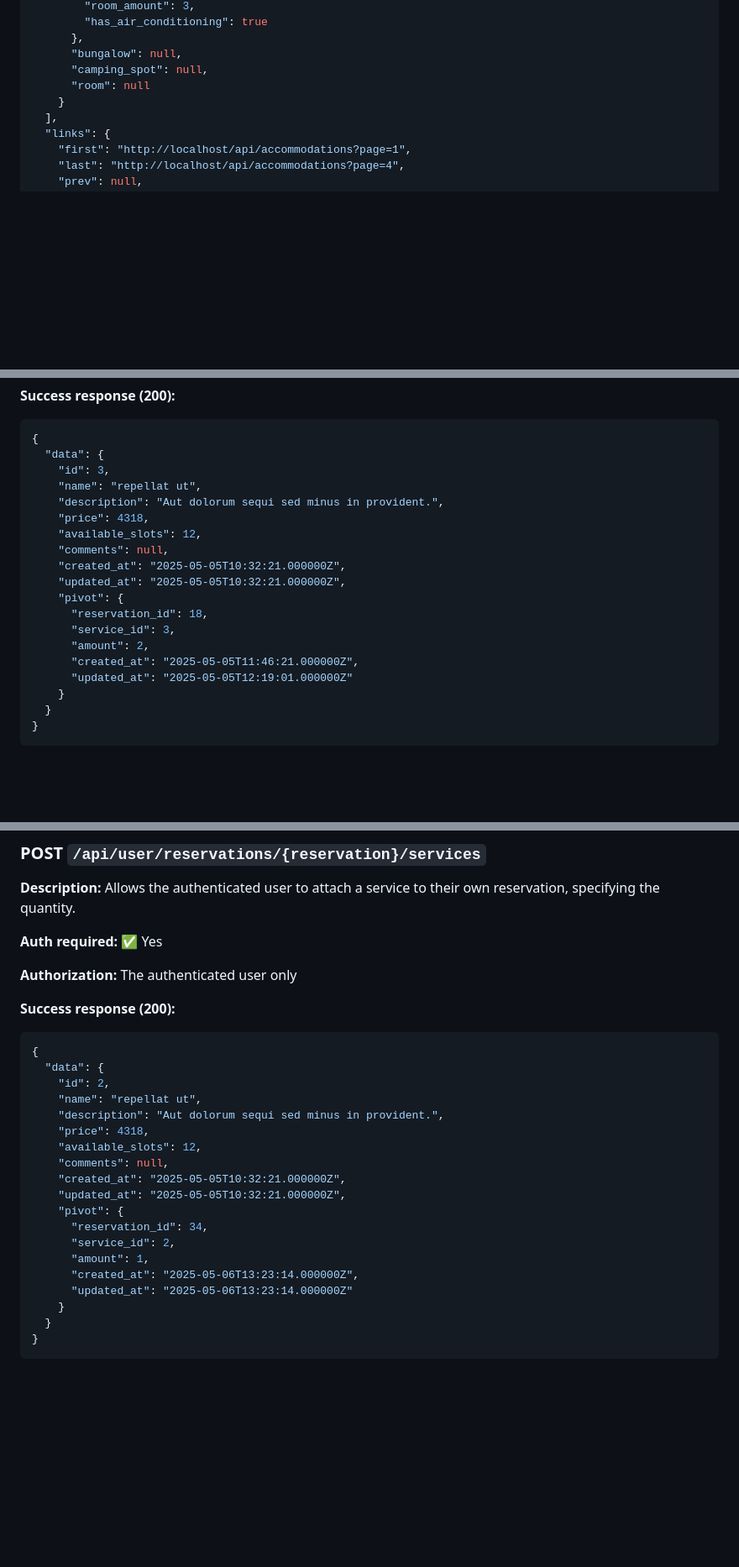
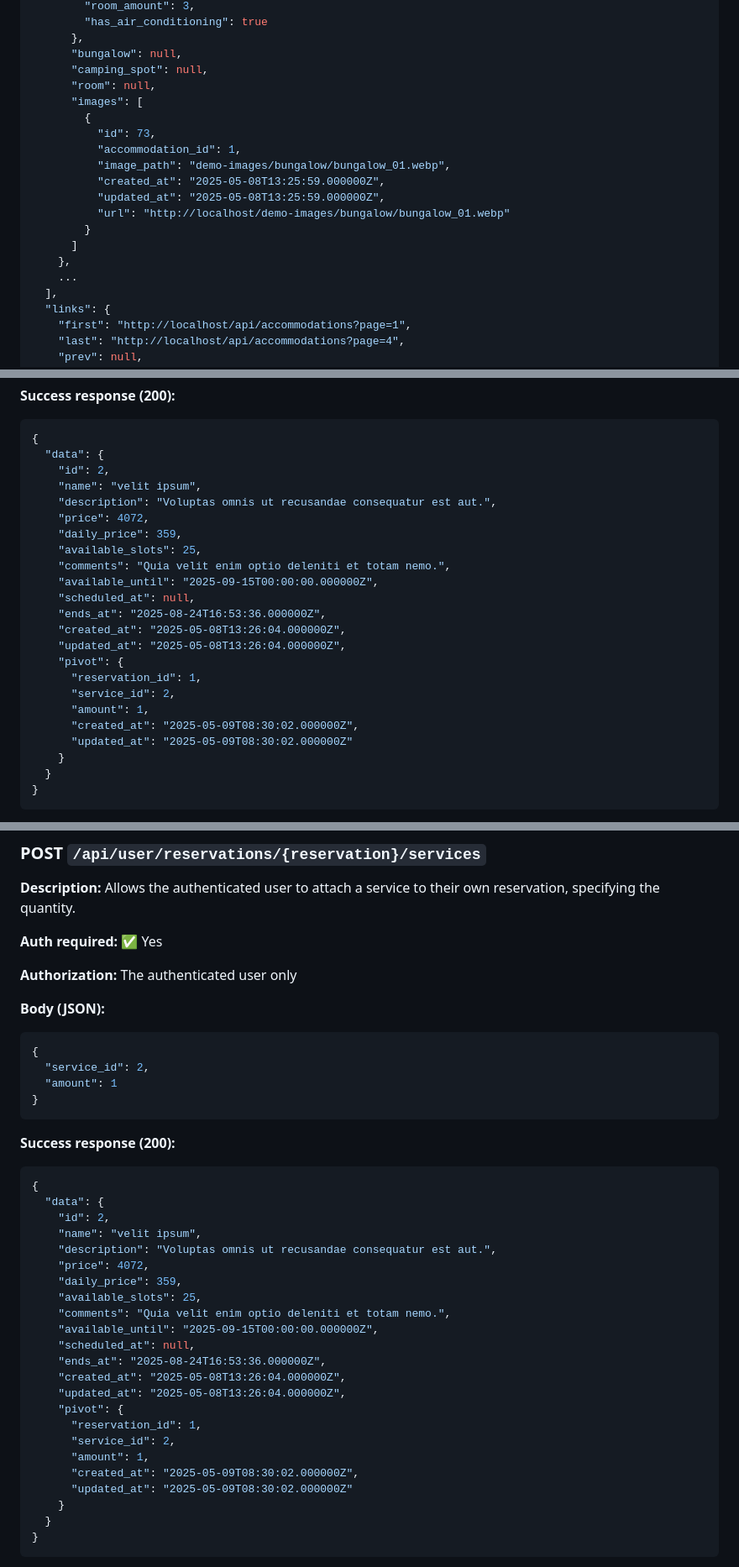
Before and after one commit to Roger486/HostControl, a Markdown page: docs/API.md, 3 parts joined by grey strips. Shown: that part at 84% size. Rendered like a GitHub page; blank space fills up the shorter version.

````diff
--- a/docs/API.md
+++ b/docs/API.md
@@ -545,8 +545,19 @@ These fields are required when creating or updating an accommodation of that typ
       },
       "bungalow": null,
       "camping_spot": null,
-      "room": null
-    }
+      "room": null,
+      "images": [
+        {
+          "id": 73,
+          "accommodation_id": 1,
+          "image_path": "demo-images/bungalow/bungalow_01.webp",
+          "created_at": "2025-05-08T13:25:59.000000Z",
+          "updated_at": "2025-05-08T13:25:59.000000Z",
+          "url": "http://localhost/demo-images/bungalow/bungalow_01.webp"
+        }
+      ]
+    },
+    ...
   ],
   "links": {
     "first": "http://localhost/api/accommodations?page=1",
@@ -1497,20 +1545,24 @@ These endpoints manage attachment and detachment of services to reservations.
 ```json
 {
   "data": {
-    "id": 3,
-    "name": "repellat ut",
-    "description": "Aut dolorum sequi sed minus in provident.",
-    "price": 4318,
-    "available_slots": 12,
-    "comments": null,
-    "created_at": "2025-05-05T10:32:21.000000Z",
-    "updated_at": "2025-05-05T10:32:21.000000Z",
+    "id": 2,
+    "name": "velit ipsum",
+    "description": "Voluptas omnis ut recusandae consequatur est aut.",
+    "price": 4072,
+    "daily_price": 359,
+    "available_slots": 25,
+    "comments": "Quia velit enim optio deleniti et totam nemo.",
+    "available_until": "2025-09-15T00:00:00.000000Z",
+    "scheduled_at": null,
+    "ends_at": "2025-08-24T16:53:36.000000Z",
+    "created_at": "2025-05-08T13:26:04.000000Z",
+    "updated_at": "2025-05-08T13:26:04.000000Z",
     "pivot": {
-      "reservation_id": 18,
-      "service_id": 3,
-      "amount": 2,
-      "created_at": "2025-05-05T11:46:21.000000Z",
-      "updated_at": "2025-05-05T12:19:01.000000Z"
+      "reservation_id": 1,
+      "service_id": 2,
+      "amount": 1,
+      "created_at": "2025-05-09T08:30:02.000000Z",
+      "updated_at": "2025-05-09T08:30:02.000000Z"
     }
   }
 }
@@ -1598,25 +1654,38 @@ These endpoints manage attachment and detachment of services to reservations.
 
 **Authorization:** The authenticated user only
 
+**Body (JSON):**
+
+```json
+{
+  "service_id": 2,
+  "amount": 1
+}
+```
+
 **Success response (200):**
 
 ```json
 {
   "data": {
     "id": 2,
-    "name": "repellat ut",
-    "description": "Aut dolorum sequi sed minus in provident.",
-    "price": 4318,
-    "available_slots": 12,
-    "comments": null,
-    "created_at": "2025-05-05T10:32:21.000000Z",
-    "updated_at": "2025-05-05T10:32:21.000000Z",
+    "name": "velit ipsum",
+    "description": "Voluptas omnis ut recusandae consequatur est aut.",
+    "price": 4072,
+    "daily_price": 359,
+    "available_slots": 25,
+    "comments": "Quia velit enim optio deleniti et totam nemo.",
+    "available_until": "2025-09-15T00:00:00.000000Z",
+    "scheduled_at": null,
+    "ends_at": "2025-08-24T16:53:36.000000Z",
+    "created_at": "2025-05-08T13:26:04.000000Z",
+    "updated_at": "2025-05-08T13:26:04.000000Z",
     "pivot": {
-      "reservation_id": 34,
+      "reservation_id": 1,
       "service_id": 2,
       "amount": 1,
-      "created_at": "2025-05-06T13:23:14.000000Z",
-      "updated_at": "2025-05-06T13:23:14.000000Z"
+      "created_at": "2025-05-09T08:30:02.000000Z",
+      "updated_at": "2025-05-09T08:30:02.000000Z"
     }
   }
 }
````
Also changed, not shown: other parts of docs/API.md (+95 -54 lines).
